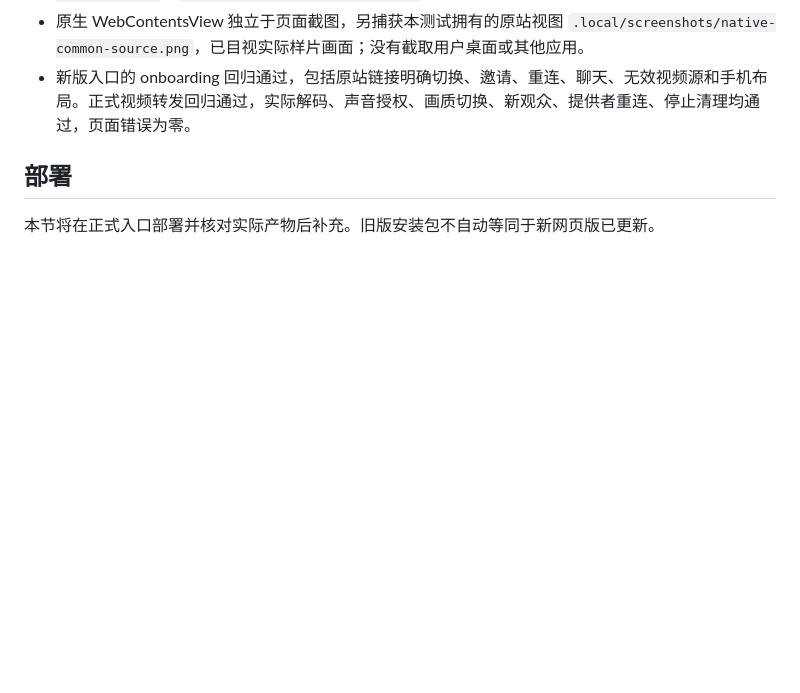
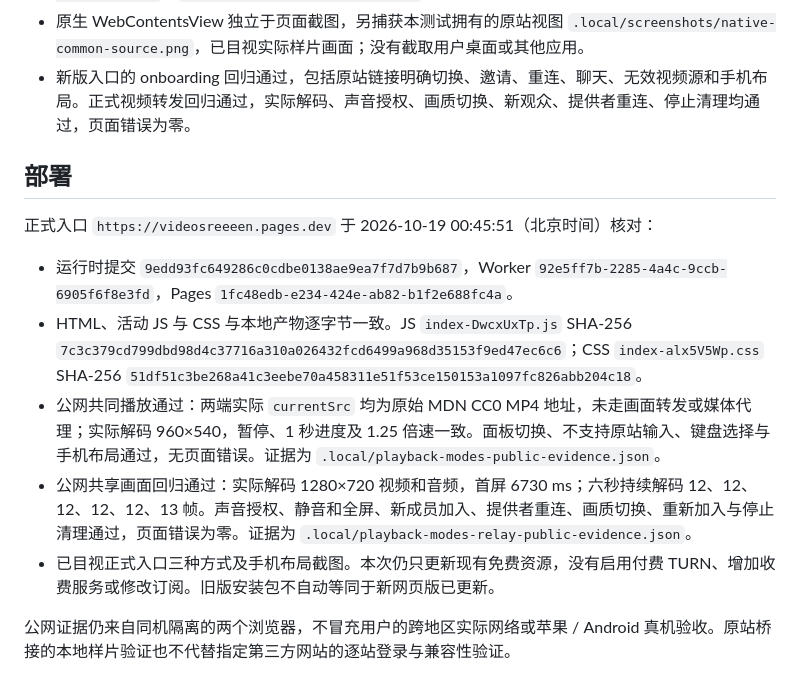
Before and after one commit to BorderArea01/VideoSreeeen, a Markdown page: docs/verification-playback-modes.md, the part around the change. Rendered like a GitHub page; blank space fills up the shorter version.

```diff
--- a/docs/verification-playback-modes.md
+++ b/docs/verification-playback-modes.md
@@ -28,4 +28,12 @@
 
 ## 部署
 
-本节将在正式入口部署并核对实际产物后补充。旧版安装包不自动等同于新网页版已更新。
+正式入口 `https://videosreeeen.pages.dev` 于 2026-10-19 00:45:51（北京时间）核对：
+
+- 运行时提交 `9edd93fc649286c0cdbe0138ae9ea7f7d7b9b687`，Worker `92e5ff7b-2285-4a4c-9ccb-6905f6f8e3fd`，Pages `1fc48edb-e234-424e-ab82-b1f2e688fc4a`。
+- HTML、活动 JS 与 CSS 与本地产物逐字节一致。JS `index-DwcxUxTp.js` SHA-256 `7c3c379cd799dbd98d4c37716a310a026432fcd6499a968d35153f9ed47ec6c6`；CSS `index-alx5V5Wp.css` SHA-256 `51df51c3be268a41c3eebe70a458311e51f53ce150153a1097fc826abb204c18`。
+- 公网共同播放通过：两端实际 `currentSrc` 均为原始 MDN CC0 MP4 地址，未走画面转发或媒体代理；实际解码 960×540，暂停、1 秒进度及 1.25 倍速一致。面板切换、不支持原站输入、键盘选择与手机布局通过，无页面错误。证据为 `.local/playback-modes-public-evidence.json`。
+- 公网共享画面回归通过：实际解码 1280×720 视频和音频，首屏 6730 ms；六秒持续解码 12、12、12、12、12、13 帧。声音授权、静音和全屏、新成员加入、提供者重连、画质切换、重新加入与停止清理通过，页面错误为零。证据为 `.local/playback-modes-relay-public-evidence.json`。
+- 已目视正式入口三种方式及手机布局截图。本次仍只更新现有免费资源，没有启用付费 TURN、增加收费服务或修改订阅。旧版安装包不自动等同于新网页版已更新。
+
+公网证据仍来自同机隔离的两个浏览器，不冒充用户的跨地区实际网络或苹果 / Android 真机验收。原站桥接的本地样片验证也不代替指定第三方网站的逐站登录与兼容性验证。
```
Also changed, not shown: README.md (+1 -1 lines), docs/screenshots/playback-modes.png (added).
